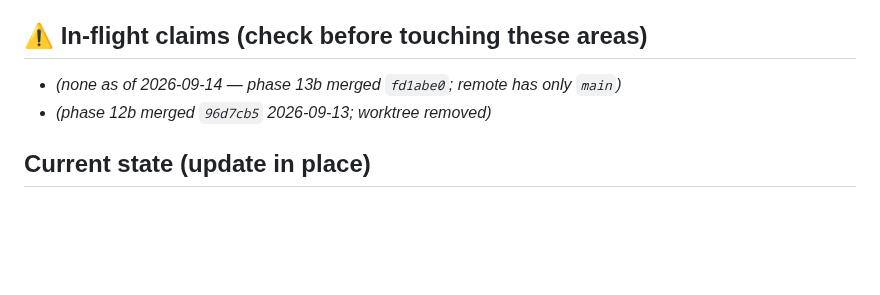
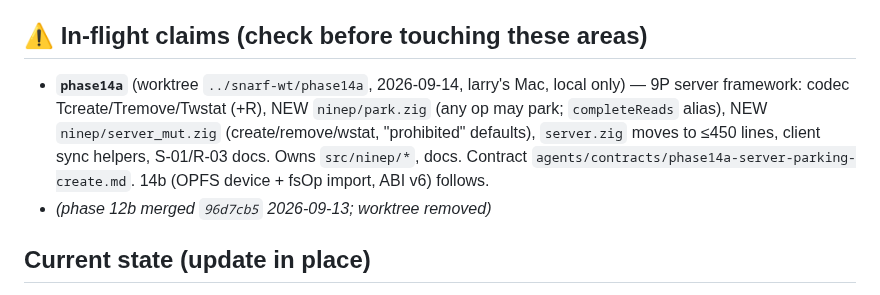
Before and after one commit to larryr/snarf, a Markdown page: agents/HANDOFF.md, the part around the change. Drawn GitHub-style; blank space fills up the shorter version.

Commit message:
handoff: phase14a claim (server parking + create/remove/wstat)

```diff
--- a/agents/HANDOFF.md
+++ b/agents/HANDOFF.md
@@ -6,7 +6,12 @@ authorization for this file only). Prune freely — git keeps history.
 
 ## ⚠ In-flight claims (check before touching these areas)
 
-- *(none as of 2026-09-14 — phase 13b merged `fd1abe0`; remote has only `main`)*
+- **`phase14a`** (worktree `../snarf-wt/phase14a`, 2026-09-14, larry's Mac, local only) —
+  9P server framework: codec Tcreate/Tremove/Twstat (+R), NEW `ninep/park.zig` (any op may
+  park; `completeReads` alias), NEW `ninep/server_mut.zig` (create/remove/wstat, "prohibited"
+  defaults), `server.zig` moves to ≤450 lines, client sync helpers, S-01/R-03 docs. Owns
+  `src/ninep/*`, docs. Contract `agents/contracts/phase14a-server-parking-create.md`. 14b
+  (OPFS device + fsOp import, ABI v6) follows.
 - *(phase 12b merged `96d7cb5` 2026-09-13; worktree removed)*
 
 ## Current state (update in place)
```
